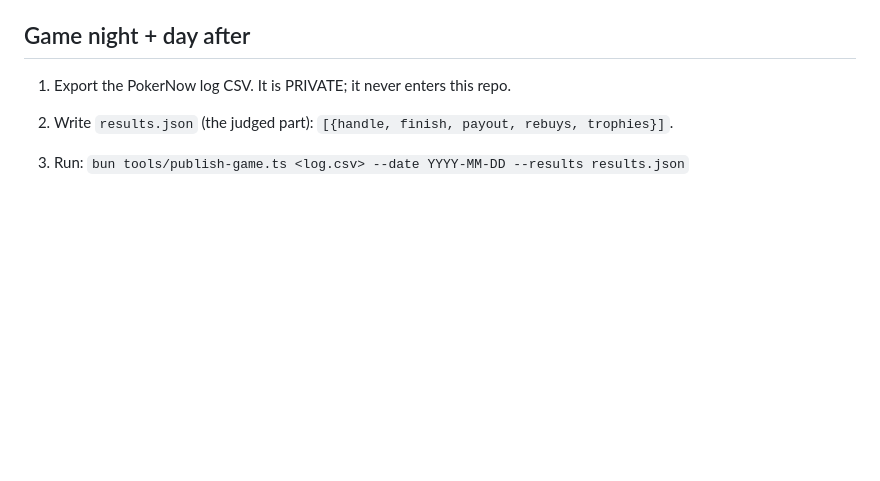
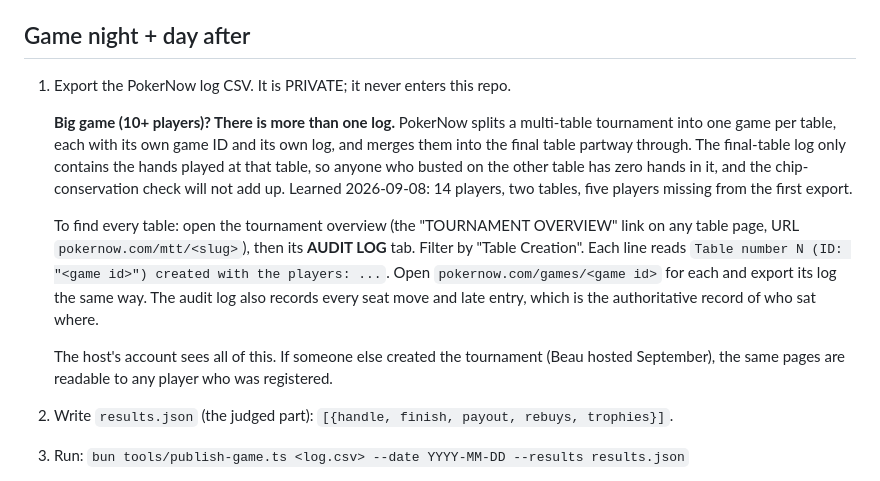
Before and after one commit to Publicly-Traded-Person/shareholder-poker, a Markdown page: docs/publishing.md, the part around the change. GitHub-like rendering; blank space fills up the shorter version.

Commit message:
publishing runbook: multi-table tournaments export one log per table
Sept 8 ran two tables; the final-table CSV was missing five players. The
table IDs are in the tournament audit log under Table Creation.

Co-Authored-By: Claude Fable 5.1 <noreply@anthropic.com>
Claude-Session: https://claude.ai/code/session_01WvpDmGp7W9VRNPFbzTDWH7

```diff
--- a/docs/publishing.md
+++ b/docs/publishing.md
@@ -31,6 +31,26 @@ or stash the dirty path, then run `bun test tools` again.
 ## Game night + day after
 
 1. Export the PokerNow log CSV. It is PRIVATE; it never enters this repo.
+
+   **Big game (10+ players)? There is more than one log.** PokerNow splits a
+   multi-table tournament into one game per table, each with its own game
+   ID and its own log, and merges them into the final table partway through.
+   The final-table log only contains the hands played at that table, so
+   anyone who busted on the other table has zero hands in it, and the
+   chip-conservation check will not add up. Learned 2026-09-08: 14 players,
+   two tables, five players missing from the first export.
+
+   To find every table: open the tournament overview (the "TOURNAMENT
+   OVERVIEW" link on any table page, URL `pokernow.com/mtt/<slug>`), then
+   its **AUDIT LOG** tab. Filter by "Table Creation". Each line reads
+   `Table number N (ID: "<game id>") created with the players: ...`. Open
+   `pokernow.com/games/<game id>` for each and export its log the same way.
+   The audit log also records every seat move and late entry, which is the
+   authoritative record of who sat where.
+
+   The host's account sees all of this. If someone else created the
+   tournament (Beau hosted September), the same pages are readable to any
+   player who was registered.
 2. Write `results.json` (the judged part): `[{handle, finish, payout, rebuys, trophies}]`.
 3. Run: `bun tools/publish-game.ts <log.csv> --date YYYY-MM-DD --results results.json`
    - Halts on chip-conservation mismatch, an unknown handle, or a trophy id
```
